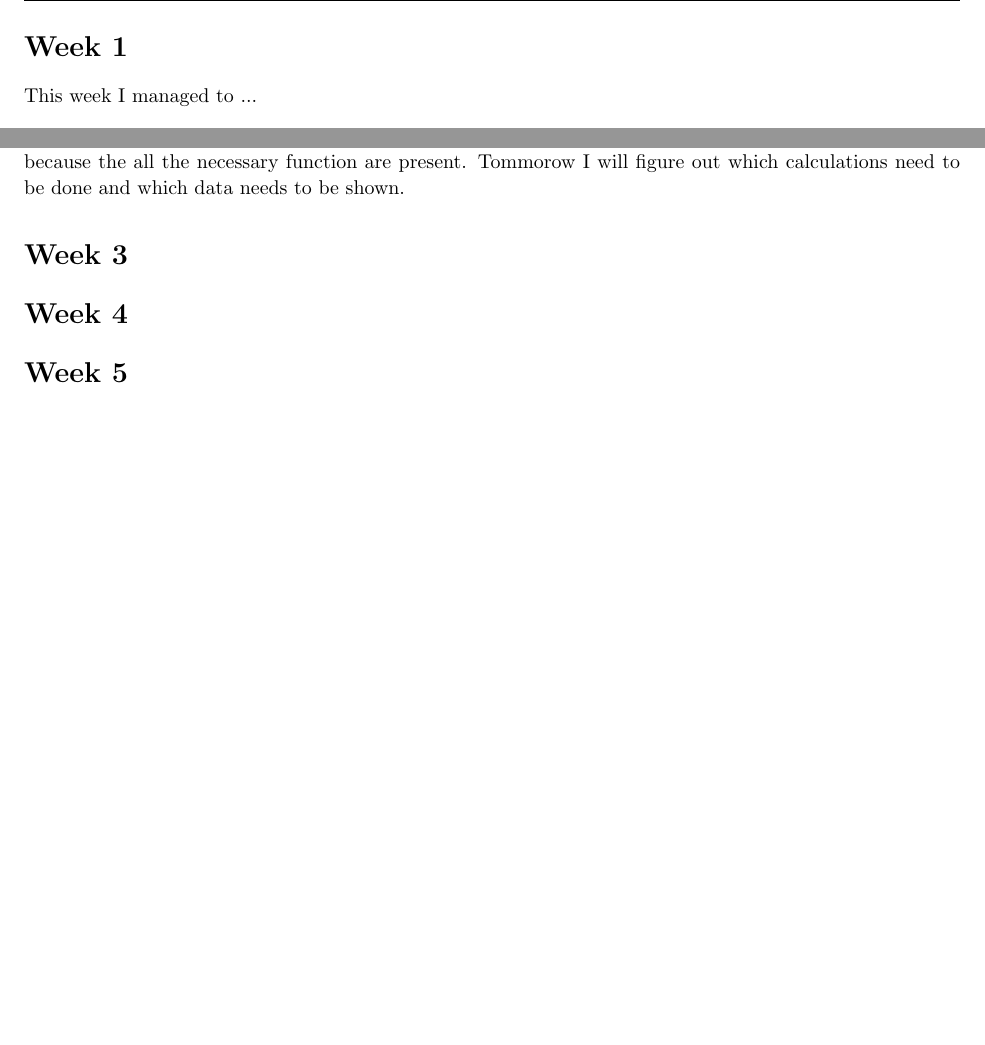
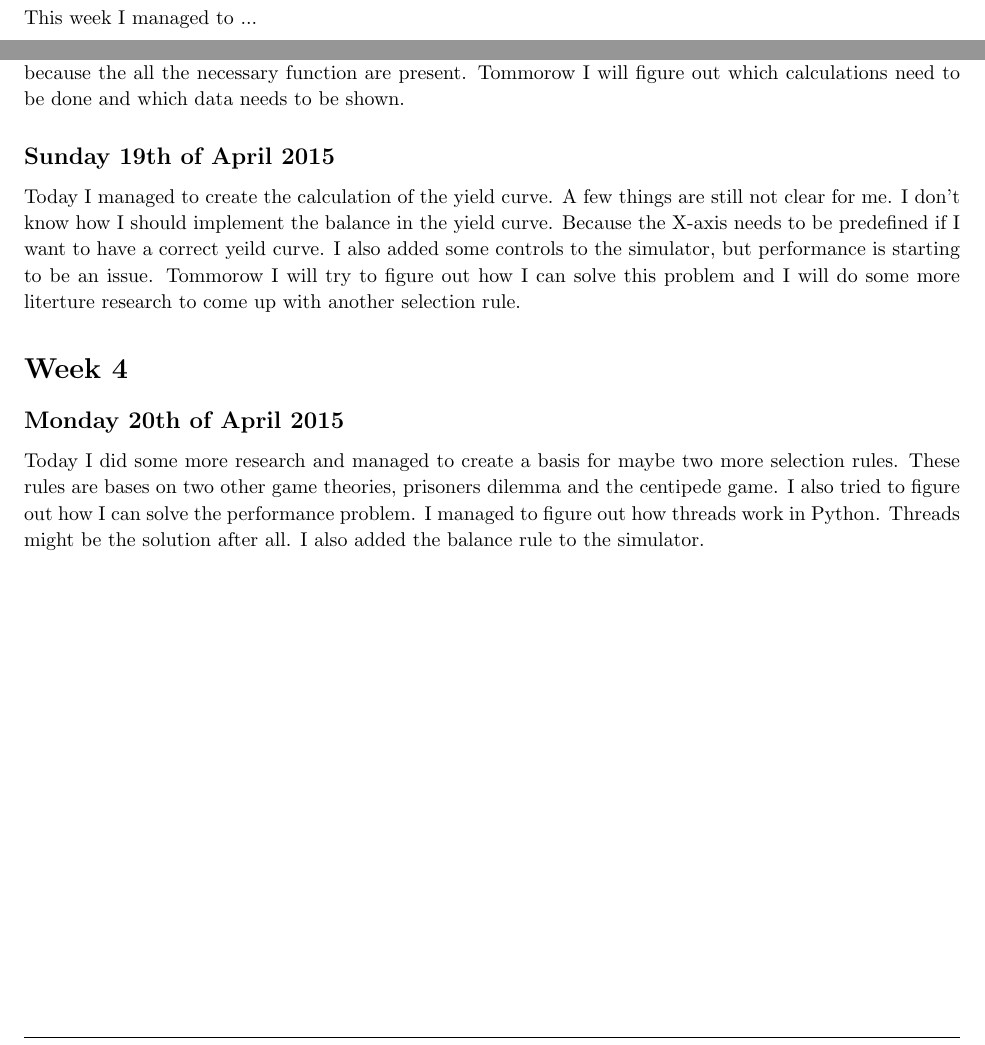
Before and after one commit to JulianRR/Afstudeerproject, a LaTeX document (ProjectLog/ProjectLog.tex): two parts of pages 3 and 5 of 5 before the commit and two parts of pages 3 and 5 of 6 after it, joined at a grey line, cut at the place of the change, the shorter picture padded with empty space. Compiled offline with pdfLaTeX.

Commit message:
Updated project log

```diff
--- a/ProjectLog/ProjectLog.tex
+++ b/ProjectLog/ProjectLog.tex
@@ -253,11 +257,15 @@ Creating the UI was a struggle because the layouts I used were difficult to posi
 \subsection{Saturday 18th of April 2015}
 I continued with the UI. I managed to create a very user friendly interface. Alot of data can be shown, because the all the necessary function are present. Tommorow I will figure out which calculations need to be done and which data needs to be shown.
 
-\section{Week 3}
+\subsection{Sunday 19th of April 2015}
+Today I managed to create the calculation of the yield curve. A few things are still not clear for me. I don't know how I should implement the balance in the yield curve. Because the X-axis needs to be predefined if I want to have a correct yeild curve. I also added some controls to the simulator, but performance is starting to be an issue. Tommorow I will try to figure out how I can solve this problem and I will do some more literture research to come up with another selection rule.
 
 
 \section{Week 4}
 
+\subsection{Monday 20th of April 2015}
+Today I did some more research and managed to create a basis for maybe two more selection rules. These rules are bases on two other game theories, prisoners dilemma and the centipede game. I also tried to figure out how I can solve the performance problem. I managed to figure out how threads work in Python. Threads might be the solution after all.
+I also added the balance rule to the simulator.
 
 \section{Week 5}
 
```
Also changed, not shown: ProjectLog/ProjectLog.pdf, ProjectLog/ProjectLog.tex (4 more changed lines), 4 other files.
